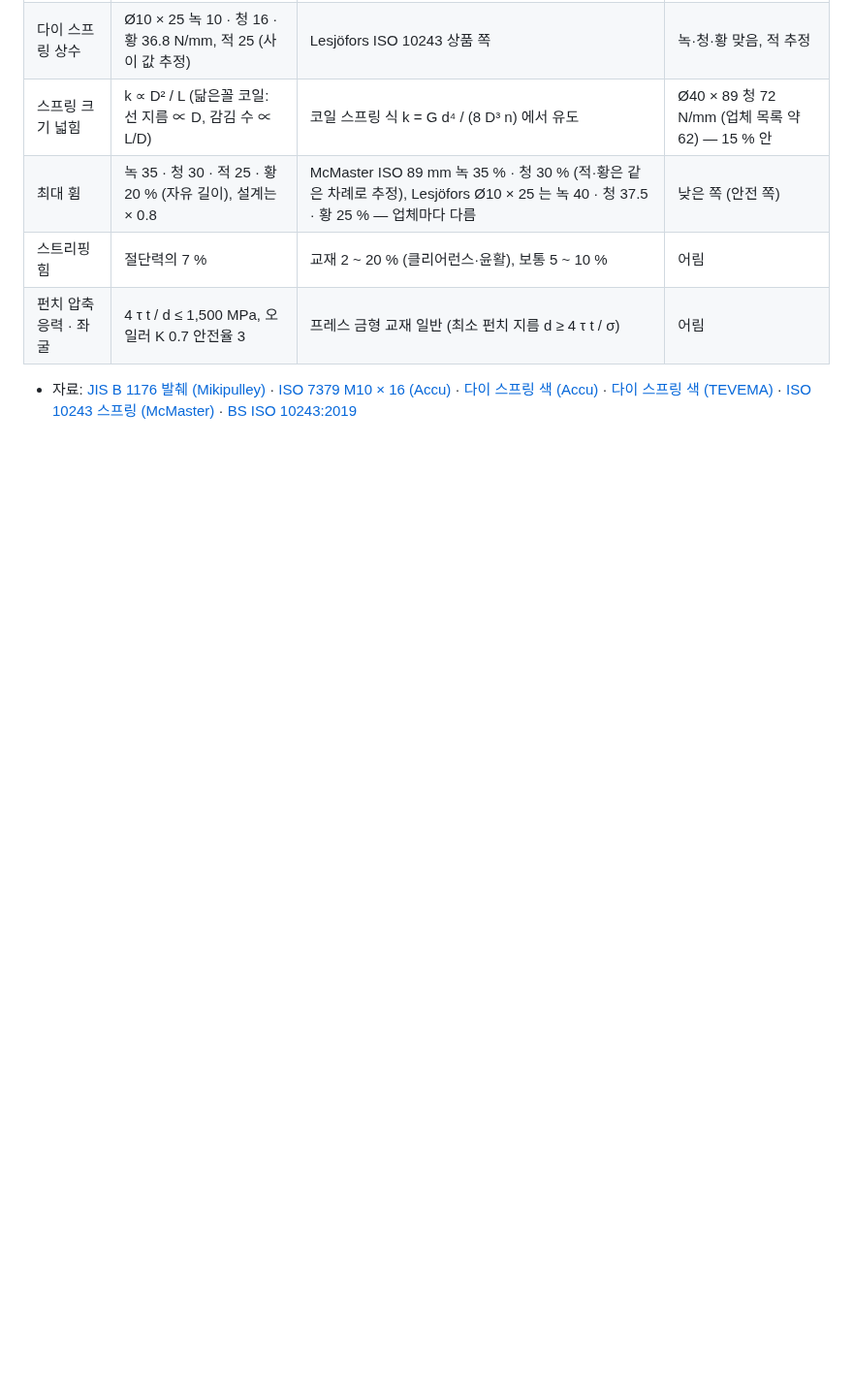
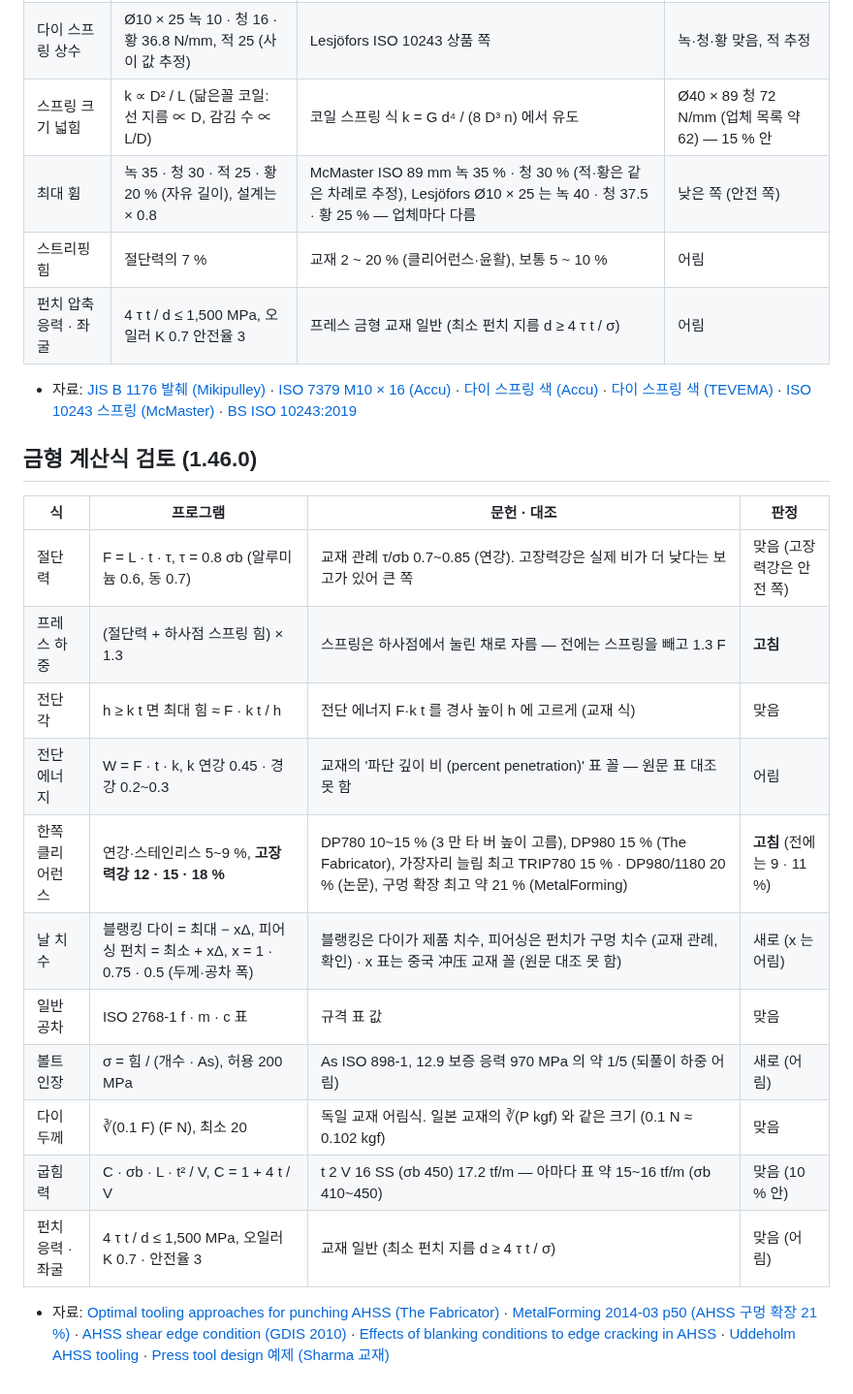
Before and after one commit to hanil-tech/hanil, a Markdown page: unfold/docs/문헌_검토.md, the part around the change. Shown at 97% size. Rendered like a GitHub page; blank space fills up the shorter version.

```diff
--- a/unfold/docs/문헌_검토.md
+++ b/unfold/docs/문헌_검토.md
@@ -215,3 +215,21 @@
 | 펀치 압축 응력 · 좌굴 | 4 τ t / d ≤ 1,500 MPa, 오일러 K 0.7 안전율 3 | 프레스 금형 교재 일반 (최소 펀치 지름 d ≥ 4 τ t / σ) | 어림 |
 
 - 자료: [JIS B 1176 발췌 (Mikipulley)](https://www.mikipulley.co.jp/EN/Services/Tech_data/tech10.html) · [ISO 7379 M10 × 16 (Accu)](https://accu-components.com/us/metric-socket-shoulder-screws/10489-SSH-M10-16-12-9) · [다이 스프링 색 (Accu)](https://accu-components.com/us/p/496-die-spring-color-charts) · [다이 스프링 색 (TEVEMA)](https://webshop.tevema.com/gb/blog/colours-die-springs) · [ISO 10243 스프링 (McMaster)](https://www.mcmaster.com/springs/length~89millimeters) · [BS ISO 10243:2019](https://accord-checkout.bsigroup.com/products/tools-for-pressing-compression-springs-with-rectangular-section-housing-dimensions-and-colour-coding)
+
+## 금형 계산식 검토 (1.46.0)
+
+| 식 | 프로그램 | 문헌 · 대조 | 판정 |
+|---|---|---|---|
+| 절단력 | F = L · t · τ, τ = 0.8 σb (알루미늄 0.6, 동 0.7) | 교재 관례 τ/σb 0.7~0.85 (연강). 고장력강은 실제 비가 더 낮다는 보고가 있어 큰 쪽 | 맞음 (고장력강은 안전 쪽) |
+| 프레스 하중 | (절단력 + 하사점 스프링 힘) × 1.3 | 스프링은 하사점에서 눌린 채로 자름 — 전에는 스프링을 빼고 1.3 F | **고침** |
+| 전단각 | h ≥ k t 면 최대 힘 ≈ F · k t / h | 전단 에너지 F·k t 를 경사 높이 h 에 고르게 (교재 식) | 맞음 |
+| 전단 에너지 | W = F · t · k, k 연강 0.45 · 경강 0.2~0.3 | 교재의 '파단 깊이 비 (percent penetration)' 표 꼴 — 원문 표 대조 못 함 | 어림 |
+| 한쪽 클리어런스 | 연강·스테인리스 5~9 %, **고장력강 12 · 15 · 18 %** | DP780 10~15 % (3 만 타 버 높이 고름), DP980 15 % (The Fabricator), 가장자리 늘림 최고 TRIP780 15 % · DP980/1180 20 % (논문), 구멍 확장 최고 약 21 % (MetalForming) | **고침** (전에는 9 · 11 %) |
+| 날 치수 | 블랭킹 다이 = 최대 − xΔ, 피어싱 펀치 = 최소 + xΔ, x = 1 · 0.75 · 0.5 (두께·공차 폭) | 블랭킹은 다이가 제품 치수, 피어싱은 펀치가 구멍 치수 (교재 관례, 확인) · x 표는 중국 冲压 교재 꼴 (원문 대조 못 함) | 새로 (x 는 어림) |
+| 일반 공차 | ISO 2768-1 f · m · c 표 | 규격 표 값 | 맞음 |
+| 볼트 인장 | σ = 힘 / (개수 · As), 허용 200 MPa | As ISO 898-1, 12.9 보증 응력 970 MPa 의 약 1/5 (되풀이 하중 어림) | 새로 (어림) |
+| 다이 두께 | ∛(0.1 F) (F N), 최소 20 | 독일 교재 어림식. 일본 교재의 ∛(P kgf) 와 같은 크기 (0.1 N ≈ 0.102 kgf) | 맞음 |
+| 굽힘력 | C · σb · L · t² / V, C = 1 + 4 t / V | t 2 V 16 SS (σb 450) 17.2 tf/m — 아마다 표 약 15~16 tf/m (σb 410~450) | 맞음 (10 % 안) |
+| 펀치 응력 · 좌굴 | 4 τ t / d ≤ 1,500 MPa, 오일러 K 0.7 · 안전율 3 | 교재 일반 (최소 펀치 지름 d ≥ 4 τ t / σ) | 맞음 (어림) |
+
+- 자료: [Optimal tooling approaches for punching AHSS (The Fabricator)](https://www.thefabricator.com/thefabricator/article/bending/optimal-tooling-approaches-for-punching-ahss) · [MetalForming 2014-03 p50 (AHSS 구멍 확장 21 %)](https://metalformingmagazine.com/public/images/2014/03/digital/files/basic-html/page50.html) · [AHSS shear edge condition (GDIS 2010)](https://ahssinsights.org/wp-content/uploads/GDIS-Prez/S-52_The%20Effects%20of%20AHSS%20Shear%20Edge%20Condition%20Edge%20Fracture_2010.pdf) · [Effects of blanking conditions to edge cracking in AHSS](https://trid.trb.org/View/1561013) · [Uddeholm AHSS tooling](https://www.uddeholm.com/app/uploads/sites/239/2024/06/Tech-Uddeholm-Tooling-solutions-AHSS-EN-2.pdf) · [Press tool design 예제 (Sharma 교재)](https://tbc-python.fossee.in/convert-notebook/A_Textbook_of_Production_Engineering_by_P._C._Sharma/Chapter2_2.ipynb)
```
Also changed, not shown: unfold/README.md (+24 -0 lines), unfold/docs/die3d.png, unfold/docs/die3d_plate.png, unfold/docs/die3d_strip.png (added), 14 other files.
